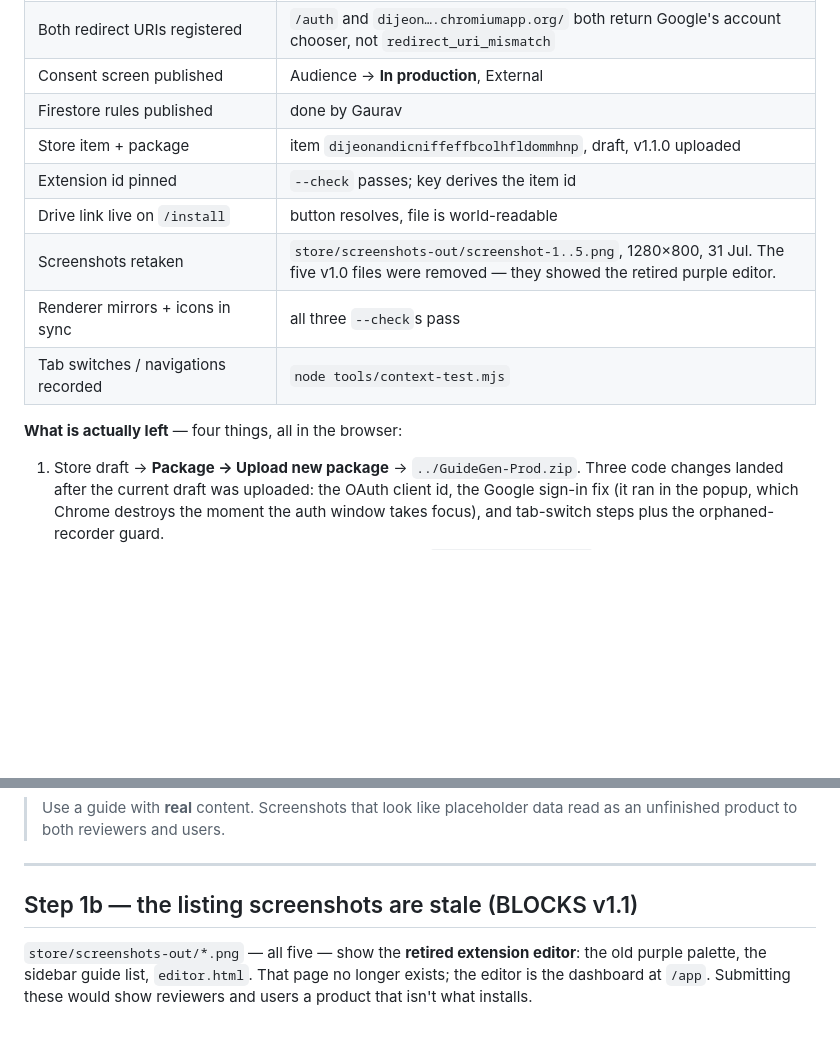
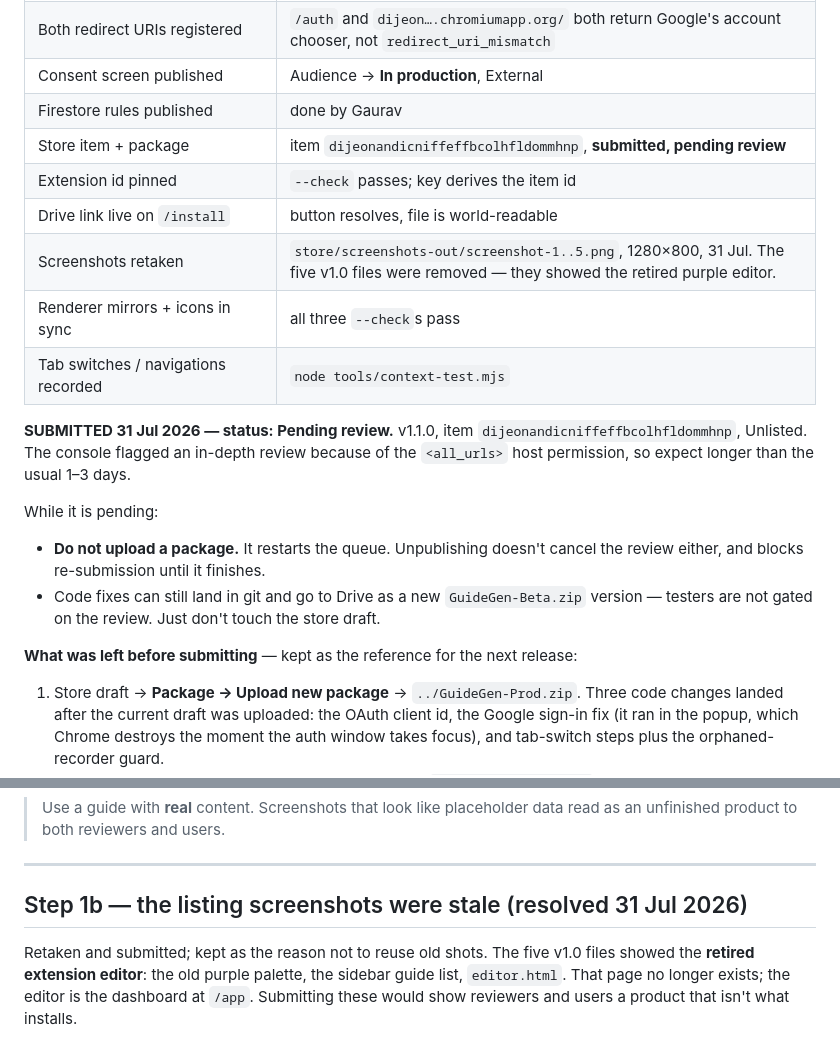
Before and after one commit to heygauravsingh/GuideGen, a Markdown page: store/RUNBOOK.md, 2 parts joined by grey strips. Rendered like a GitHub page; blank space fills up the shorter version.

Commit message:
Mark v1.1.0 submitted and pending review
Submitted 31 Jul 2026 on item dijeonandicniffeffbcolhfldommhnp, Unlisted.
The console flagged an in-depth review because of the <all_urls> host
permission, so it will likely take longer than the usual 1-3 days.

Records the two rules that bind while it is pending: don't upload a
package (it restarts the queue, and unpublishing doesn't cancel the
review but does block re-submission), and code fixes can still reach
testers through a new Drive version of GuideGen-Beta.zip since they are
not gated on the review.

Step 1b no longer says the screenshots block v1.1 — they were retaken and
submitted. It stays as the reason not to reuse the old ones.

Co-Authored-By: Claude Opus 5 <noreply@anthropic.com>

```diff
--- a/store/RUNBOOK.md
+++ b/store/RUNBOOK.md
@@ -13,14 +13,25 @@ Done and verified:
 | Both redirect URIs registered | `/auth` and `dijeon….chromiumapp.org/` both return Google's account chooser, not `redirect_uri_mismatch` |
 | Consent screen published | Audience → **In production**, External |
 | Firestore rules published | done by Gaurav |
-| Store item + package | item `dijeonandicniffeffbcolhfldommhnp`, draft, v1.1.0 uploaded |
+| Store item + package | item `dijeonandicniffeffbcolhfldommhnp`, **submitted, pending review** |
 | Extension id pinned | `--check` passes; key derives the item id |
 | Drive link live on `/install` | button resolves, file is world-readable |
 | Screenshots retaken | `store/screenshots-out/screenshot-1..5.png`, 1280×800, 31 Jul. The five v1.0 files were removed — they showed the retired purple editor. |
 | Renderer mirrors + icons in sync | all three `--check`s pass |
 | Tab switches / navigations recorded | `node tools/context-test.mjs` |
 
-**What is actually left** — four things, all in the browser:
+**SUBMITTED 31 Jul 2026 — status: Pending review.** v1.1.0, item
+`dijeonandicniffeffbcolhfldommhnp`, Unlisted. The console flagged an in-depth review because
+of the `<all_urls>` host permission, so expect longer than the usual 1–3 days.
+
+While it is pending:
+
+- **Do not upload a package.** It restarts the queue. Unpublishing doesn't cancel the review
+  either, and blocks re-submission until it finishes.
+- Code fixes can still land in git and go to Drive as a new `GuideGen-Beta.zip` version —
+  testers are not gated on the review. Just don't touch the store draft.
+
+**What was left before submitting** — kept as the reference for the next release:
 
 1. Store draft → **Package → Upload new package** → `../GuideGen-Prod.zip`. Three code changes
    landed after the current draft was uploaded: the OAuth client id, the Google sign-in fix
@@ -101,9 +112,9 @@ working — the store rejects wrong dimensions, so don't skip it.
 
 ---
 
-## Step 1b — the listing screenshots are stale (BLOCKS v1.1)
+## Step 1b — the listing screenshots were stale (resolved 31 Jul 2026)
 
-`store/screenshots-out/*.png` — all five — show the **retired extension editor**: the old
+Retaken and submitted; kept as the reason not to reuse old shots. The five v1.0 files showed the **retired extension editor**: the old
 purple palette, the sidebar guide list, `editor.html`. That page no longer exists; the editor
 is the dashboard at `/app`. Submitting these would show reviewers and users a product that
 isn't what installs.
```
Also changed, not shown: PLAN.md (+2 -0 lines).
